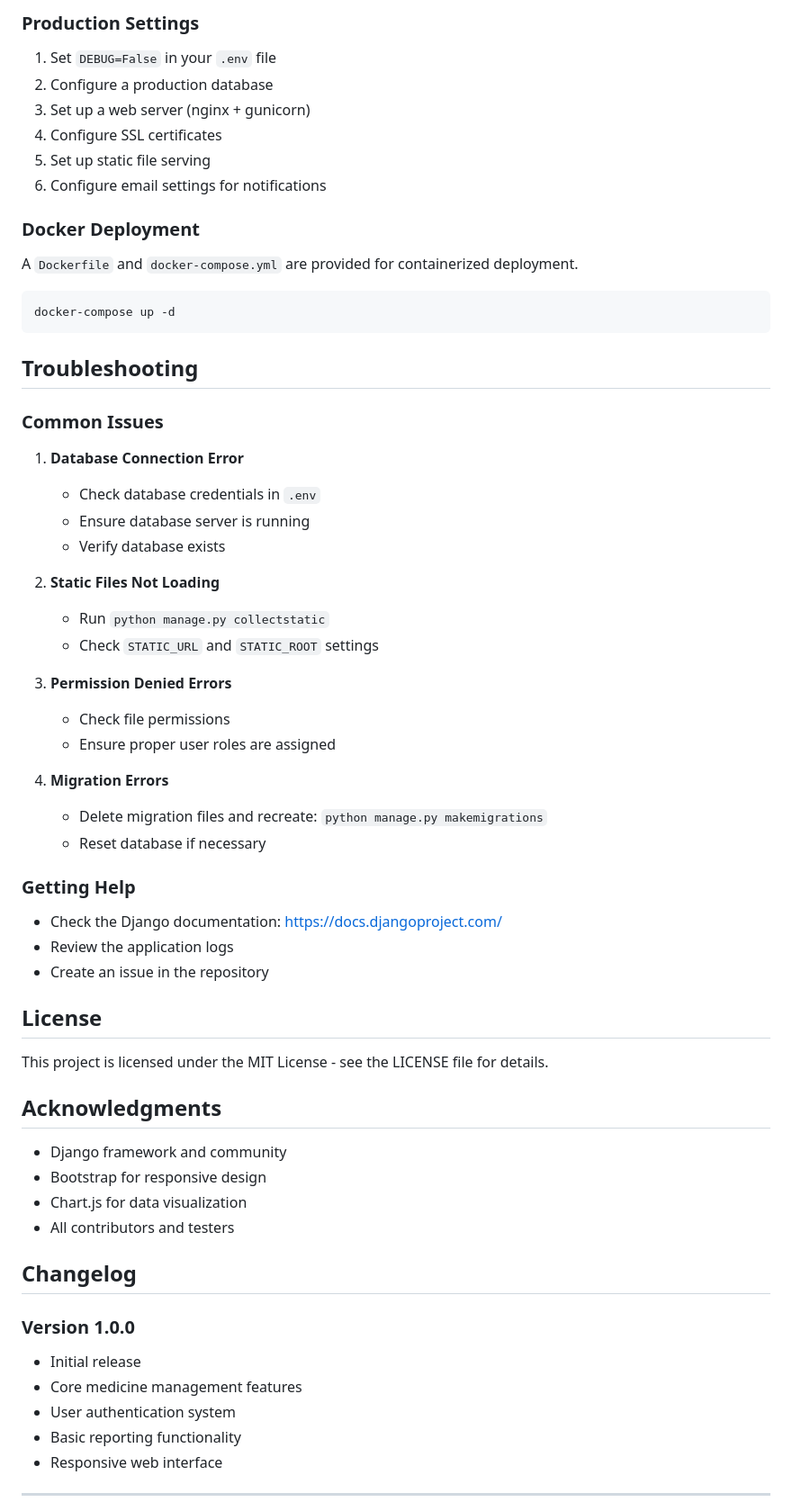
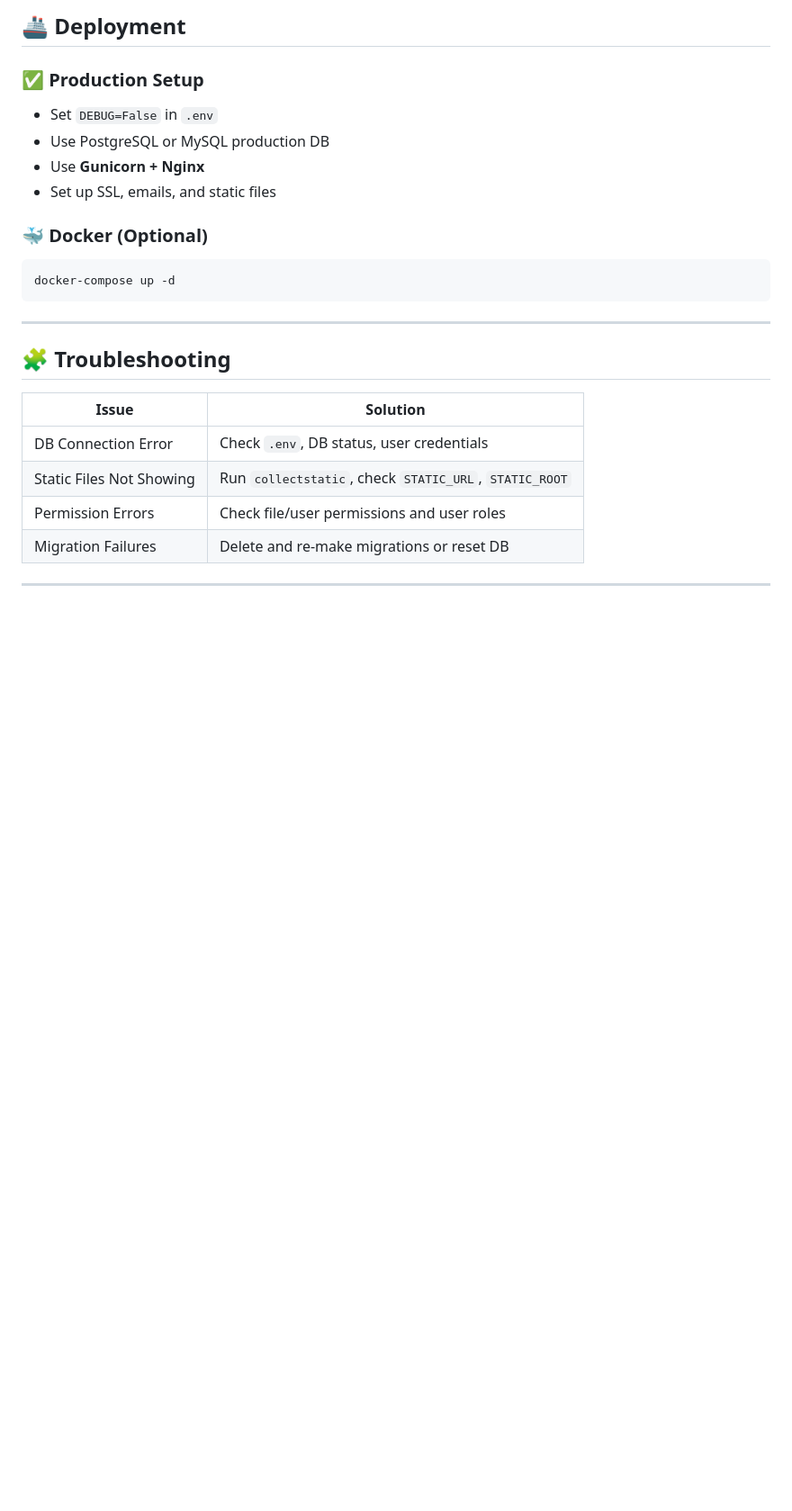
Before and after one commit to prantikroy20/stockeasy, a Markdown page: README.md, the part around one of its changes. Shown at 90% size. Rendered like a GitHub page; blank space fills up the shorter version.

````diff
--- a/README.md
+++ b/README.md
@@ -228,64 +216,29 @@ coverage report
 
-### Production Settings
-1. Set `DEBUG=False` in your `.env` file
-2. Configure a production database
-3. Set up a web server (nginx + gunicorn)
-4. Configure SSL certificates
-5. Set up static file serving
-6. Configure email settings for notifications
+## 🚢 Deployment
 
-### Docker Deployment
-A `Dockerfile` and `docker-compose.yml` are provided for containerized deployment.
+### ✅ Production Setup
+
+* Set `DEBUG=False` in `.env`
+* Use PostgreSQL or MySQL production DB
+* Use **Gunicorn + Nginx**
+* Set up SSL, emails, and static files
+
+### 🐳 Docker (Optional)
 
 ```bash
 docker-compose up -d
 ```
 
-## Troubleshooting
+---
 
-### Common Issues
+## 🧩 Troubleshooting
 
-1. **Database Connection Error**
-   - Check database credentials in `.env`
-   - Ensure database server is running
-   - Verify database exists
-
-2. **Static Files Not Loading**
-   - Run `python manage.py collectstatic`
-   - Check `STATIC_URL` and `STATIC_ROOT` settings
-
-3. **Permission Denied Errors**
-   - Check file permissions
-   - Ensure proper user roles are assigned
-
-4. **Migration Errors**
-   - Delete migration files and recreate: `python manage.py makemigrations`
-   - Reset database if necessary
-
-### Getting Help
-- Check the Django documentation: https://docs.djangoproject.com/
-- Review the application logs
-- Create an issue in the repository
-
-## License
-
-This project is licensed under the MIT License - see the LICENSE file for details.
-
-## Acknowledgments
-
-- Django framework and community
-- Bootstrap for responsive design
-- Chart.js for data visualization
-- All contributors and testers
-
-## Changelog
-
-### Version 1.0.0
-- Initial release
-- Core medicine management features
-- User authentication system
-- Basic reporting functionality
-- Responsive web interface
+| Issue                    | Solution                                               |
+| ------------------------ | ------------------------------------------------------ |
+| DB Connection Error      | Check `.env`, DB status, user credentials              |
+| Static Files Not Showing | Run `collectstatic`, check `STATIC_URL`, `STATIC_ROOT` |
+| Permission Errors        | Check file/user permissions and user roles             |
+| Migration Failures       | Delete and re-make migrations or reset DB              |
 
 ---
 
````
Also changed, not shown: other parts of README.md (+163 -150 lines).
